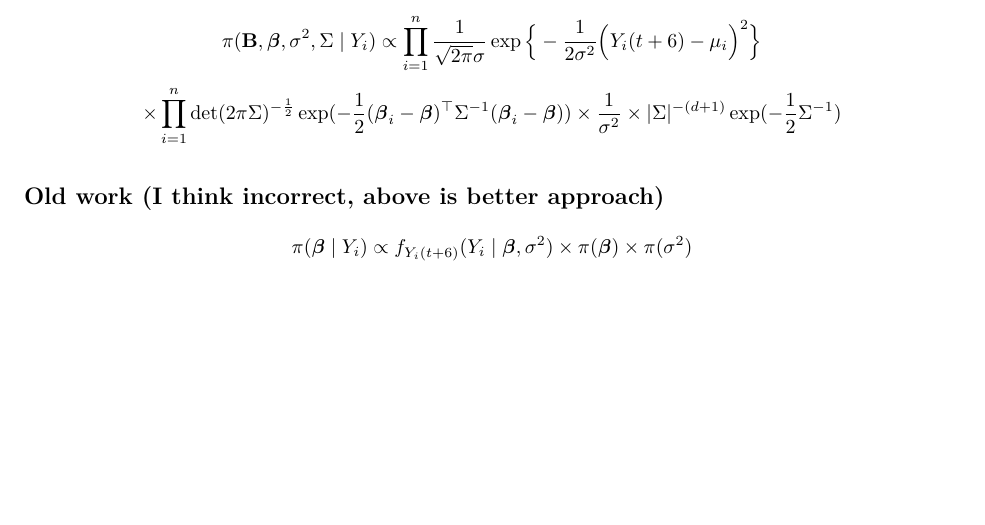
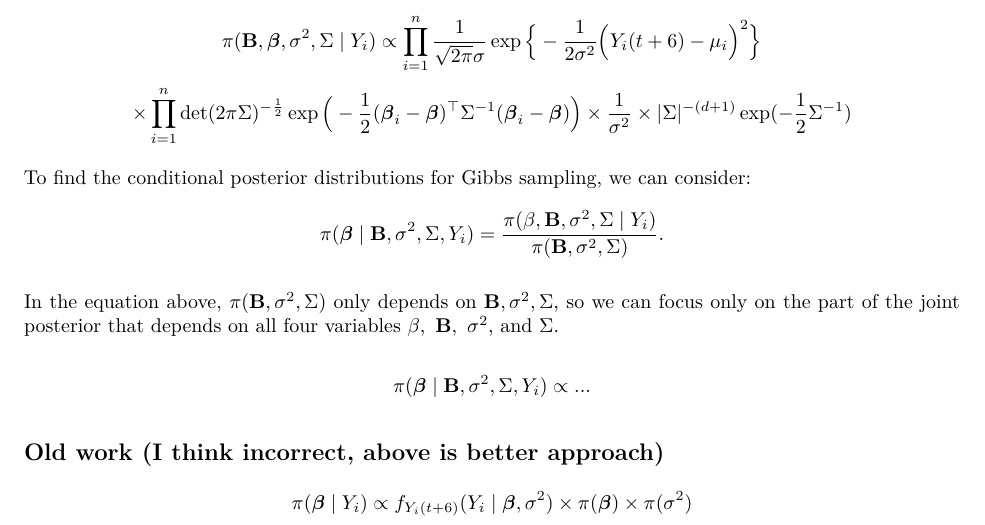
Before and after one commit to tucker-l-morgan/p8160_hurricane, an R Markdown document (posterior_distributions.Rmd): part of page 2 of 2 before the commit and part of page 2 of 3 after it, cut so that both start at the same text, the shorter picture padded with empty space. The pictures show the output file posterior_distributions.pdf that the author committed with the source.

Commit message:
starting work on conditional distributions

```diff
--- a/posterior_distributions.Rmd
+++ b/posterior_distributions.Rmd
@@ -54,7 +54,14 @@ $$\pi(\textbf{B}) = \prod_{i=1}^n \det(2\pi\Sigma)^{-\frac{1}{2}} \exp(-\frac{1}
 So we have the following posterior distribution, from which we can derive conditional posteriors to perform Gibbs sampling.
 
 $$\pi(\textbf{B}, \boldsymbol{\beta}, \sigma^2, \Sigma \mid Y_i) \propto \prod_{i=1}^n \frac{1}{\sqrt{2\pi}\sigma} \exp\Big\{-\frac{1}{2\sigma^2}\Big(Y_i(t+6) - \mu_i\Big)^2 \Big\}\\$$
-$$\times \prod_{i=1}^n \det(2\pi\Sigma)^{-\frac{1}{2}} \exp(-\frac{1}{2}(\boldsymbol{\beta}_i - \boldsymbol{\beta})^\top \Sigma^{-1}(\boldsymbol{\beta}_i - \boldsymbol{\beta})) \times \frac{1}{\sigma^2} \times |\Sigma|^{-(d+1)} \exp(-\frac{1}{2}\Sigma^{-1})$$
+$$\times \prod_{i=1}^n \det(2\pi\Sigma)^{-\frac{1}{2}} \exp\Big(-\frac{1}{2}(\boldsymbol{\beta}_i - \boldsymbol{\beta})^\top \Sigma^{-1}(\boldsymbol{\beta}_i - \boldsymbol{\beta})\Big) \times \frac{1}{\sigma^2} \times |\Sigma|^{-(d+1)} \exp(-\frac{1}{2}\Sigma^{-1})$$
+
+To find the conditional posterior distributions for Gibbs sampling, we can consider:
+$$\pi(\boldsymbol{\beta} \mid \textbf{B}, \sigma^2, \Sigma, Y_i) = \frac{\pi(\beta, \textbf{B},\sigma^2, \Sigma \mid Y_i)}{\pi(\textbf{B}, \sigma^2, \Sigma)}.$$
+
+In the equation above, $\pi(\textbf{B}, \sigma^2, \Sigma)$ only depends on $\textbf{B}, \sigma^2, \Sigma$, so we can focus only on the part of the joint posterior that depends on all four variables $\beta,\ \textbf{B},\ \sigma^2$, and $\Sigma$.
+
+$$\pi(\boldsymbol{\beta} \mid \textbf{B}, \sigma^2, \Sigma, Y_i) \propto ...$$
 
 ## Old work (I think incorrect, above is better approach)
 
```
Also changed, not shown: posterior_distributions.pdf.
